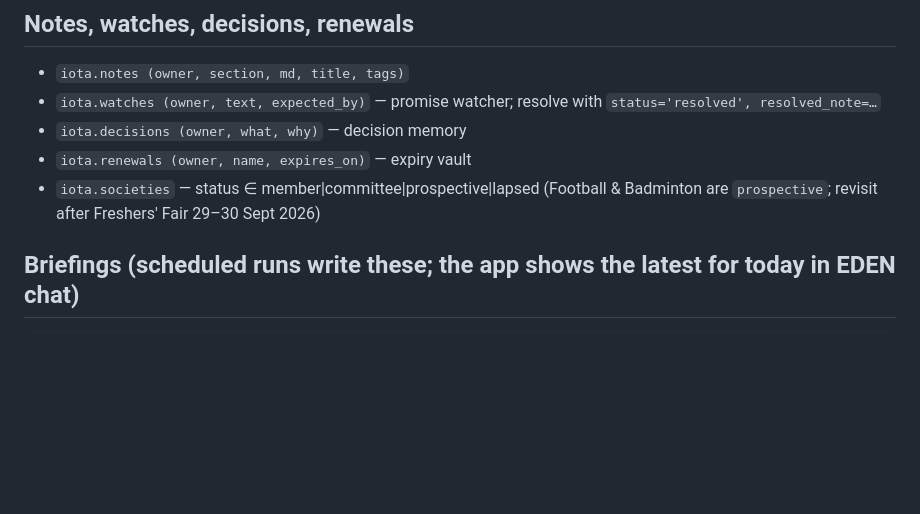
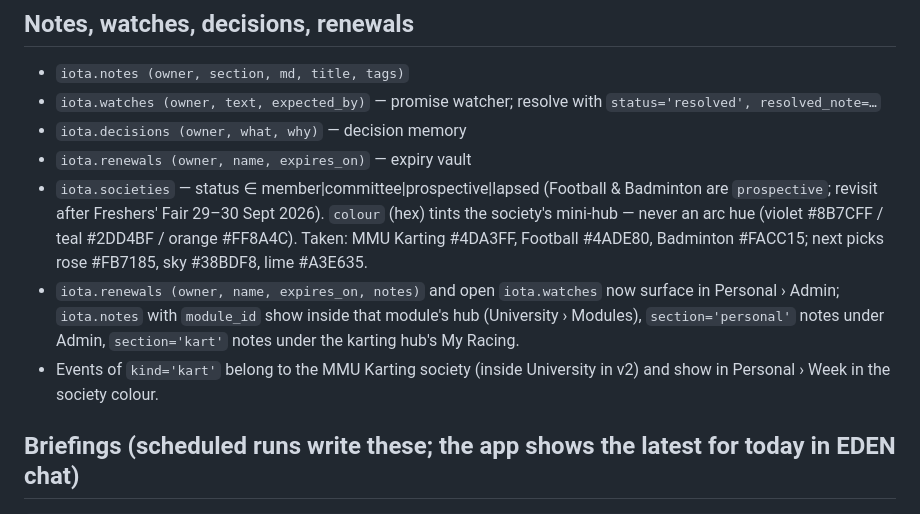
Before and after one commit to MagicJoynson/iota, a Markdown page: docs/INGESTION.md, the part around the change. Rendered like a GitHub page; blank space fills up the shorter version.

Commit message:
docs: INGESTION notes for v2 (society colour, where notes/renewals/watches surface)
Co-Authored-By: Claude Fable 5 <noreply@anthropic.com>

````diff
--- a/docs/INGESTION.md
+++ b/docs/INGESTION.md
@@ -40,7 +40,9 @@ Assessments with weightings go in `iota.assessments` (module_id, title, weight_p
 - `iota.watches (owner, text, expected_by)` — promise watcher; resolve with `status='resolved', resolved_note=…`
 - `iota.decisions (owner, what, why)` — decision memory
 - `iota.renewals (owner, name, expires_on)` — expiry vault
-- `iota.societies` — status ∈ member|committee|prospective|lapsed (Football & Badminton are `prospective`; revisit after Freshers' Fair 29–30 Sept 2026)
+- `iota.societies` — status ∈ member|committee|prospective|lapsed (Football & Badminton are `prospective`; revisit after Freshers' Fair 29–30 Sept 2026). `colour` (hex) tints the society's mini-hub — never an arc hue (violet #8B7CFF / teal #2DD4BF / orange #FF8A4C). Taken: MMU Karting #4DA3FF, Football #4ADE80, Badminton #FACC15; next picks rose #FB7185, sky #38BDF8, lime #A3E635.
+- `iota.renewals (owner, name, expires_on, notes)` and open `iota.watches` now surface in Personal › Admin; `iota.notes` with `module_id` show inside that module's hub (University › Modules), `section='personal'` notes under Admin, `section='kart'` notes under the karting hub's My Racing.
+- Events of `kind='kart'` belong to the MMU Karting society (inside University in v2) and show in Personal › Week in the society colour.
 
 ## Briefings (scheduled runs write these; the app shows the latest for today in EDEN chat)
 ```sql
````
